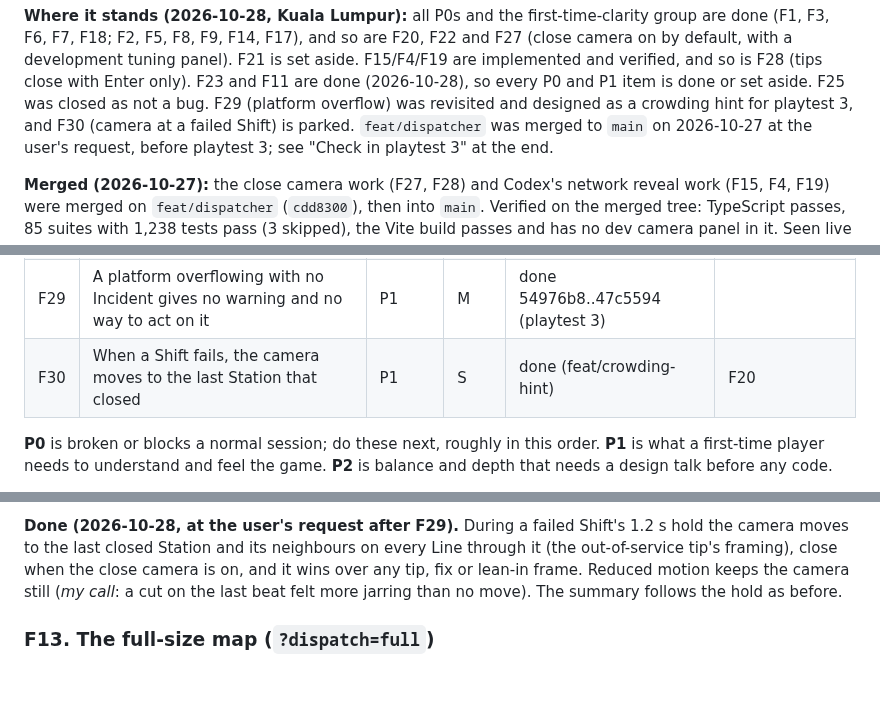
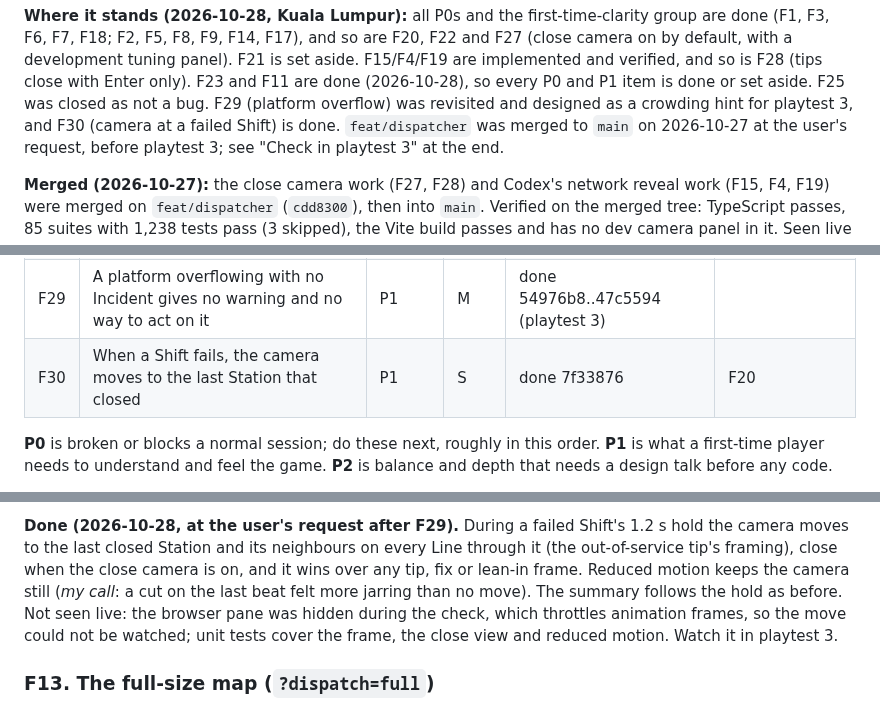
Before and after one commit to mirzanorazman/kl-metro-typing, a Markdown page: docs/superpowers/dispatcher-playtest-2-feedback.md, 3 parts joined by grey strips. GitHub-like rendering; blank space fills up the shorter version.

Commit message:
docs: F30 done in the tracker
Co-Authored-By: Claude Opus 5.5 <noreply@anthropic.com>

```diff
--- a/docs/superpowers/dispatcher-playtest-2-feedback.md
+++ b/docs/superpowers/dispatcher-playtest-2-feedback.md
@@ -12,7 +12,7 @@ F21 is set aside. F15/F4/F19 are implemented and verified, and so is F28
 (tips close with Enter only). F23 and F11 are done (2026-10-28), so every P0
 and P1 item is done or set aside. F25 was closed as not a bug. F29
 (platform overflow) was revisited and designed as a crowding hint for
-playtest 3, and F30 (camera at a failed Shift) is parked.
+playtest 3, and F30 (camera at a failed Shift) is done.
 `feat/dispatcher` was merged to `main` on 2026-10-27 at the user's request,
 before playtest 3; see "Check in playtest 3" at the end.
 
@@ -80,7 +80,7 @@ spec and plan.
 | F25 | "Reset train at" can name a Signal the train has passed | P2 | S | not a bug (2026-10-28) | |
 | F26 | Service gap card sits at the Station left behind but names the next Signal | P2 | S | watch in playtest | F22 |
 | F29 | A platform overflowing with no Incident gives no warning and no way to act on it | P1 | M | done 54976b8..47c5594 (playtest 3) | |
-| F30 | When a Shift fails, the camera moves to the last Station that closed | P1 | S | done (feat/crowding-hint) | F20 |
+| F30 | When a Shift fails, the camera moves to the last Station that closed | P1 | S | done 7f33876 | F20 |
 
 **P0** is broken or blocks a normal session; do these next, roughly in this
 order. **P1** is what a first-time player needs to understand and feel the
@@ -981,7 +981,10 @@ Shift's 1.2 s hold the camera moves to the last closed Station and its
 neighbours on every Line through it (the out-of-service tip's framing), close
 when the close camera is on, and it wins over any tip, fix or lean-in frame.
 Reduced motion keeps the camera still (*my call*: a cut on the last beat felt
-more jarring than no move). The summary follows the hold as before.
+more jarring than no move). The summary follows the hold as before. Not seen
+live: the browser pane was hidden during the check, which throttles animation
+frames, so the move could not be watched; unit tests cover the frame, the close
+view and reduced motion. Watch it in playtest 3.
 
 ### F13. The full-size map (`?dispatch=full`)
 
```
